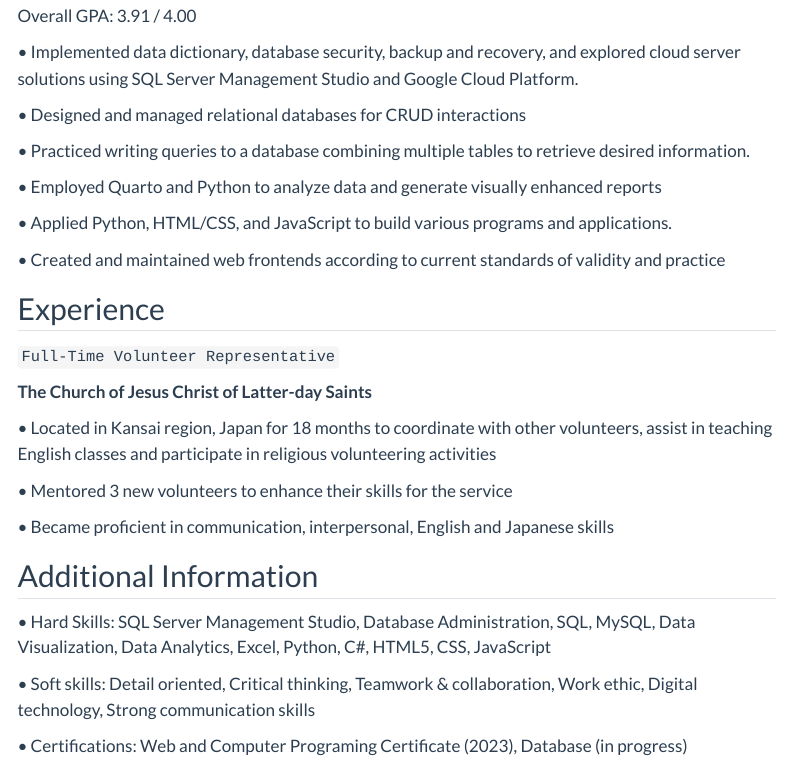
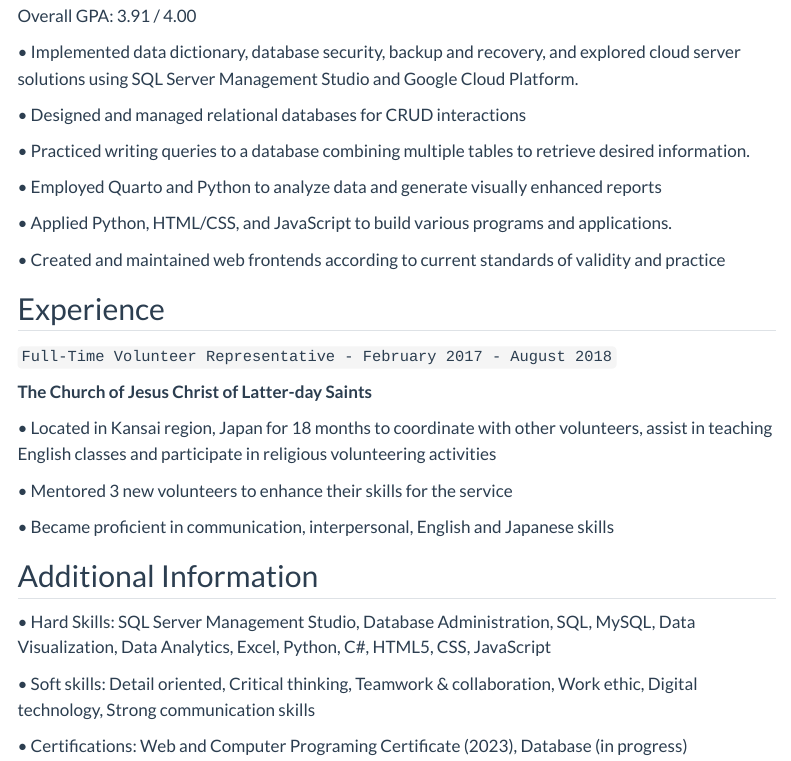
Before and after one commit to lillyasquith/lillyasquith.github.io, a Quarto document (resume.qmd): the page in a window 1100 px wide, from 540 px down. Rendered offline with R 4.5, knitr and Pandoc in place of Quarto, with nearby package versions; menus at the side of the page are left out.

Commit message:
update my resume

```diff
--- a/resume.qmd
+++ b/resume.qmd
@@ -46,7 +46,7 @@ Overall GPA: 3.91 / 4.00
 
 ## Experience
 
-`Full-Time Volunteer Representative`
+`Full-Time Volunteer Representative - February 2017 - August 2018`
 
 __The Church of Jesus Christ of Latter-day Saints__
 
```
